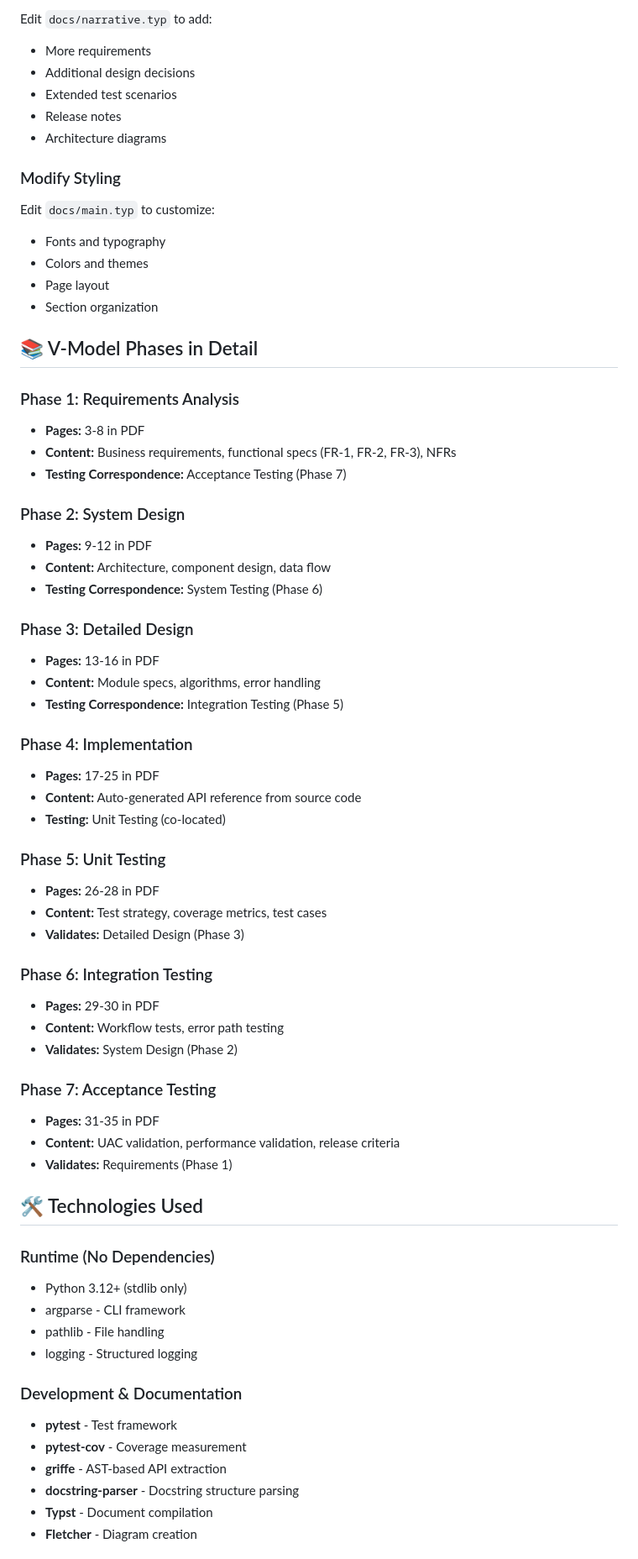
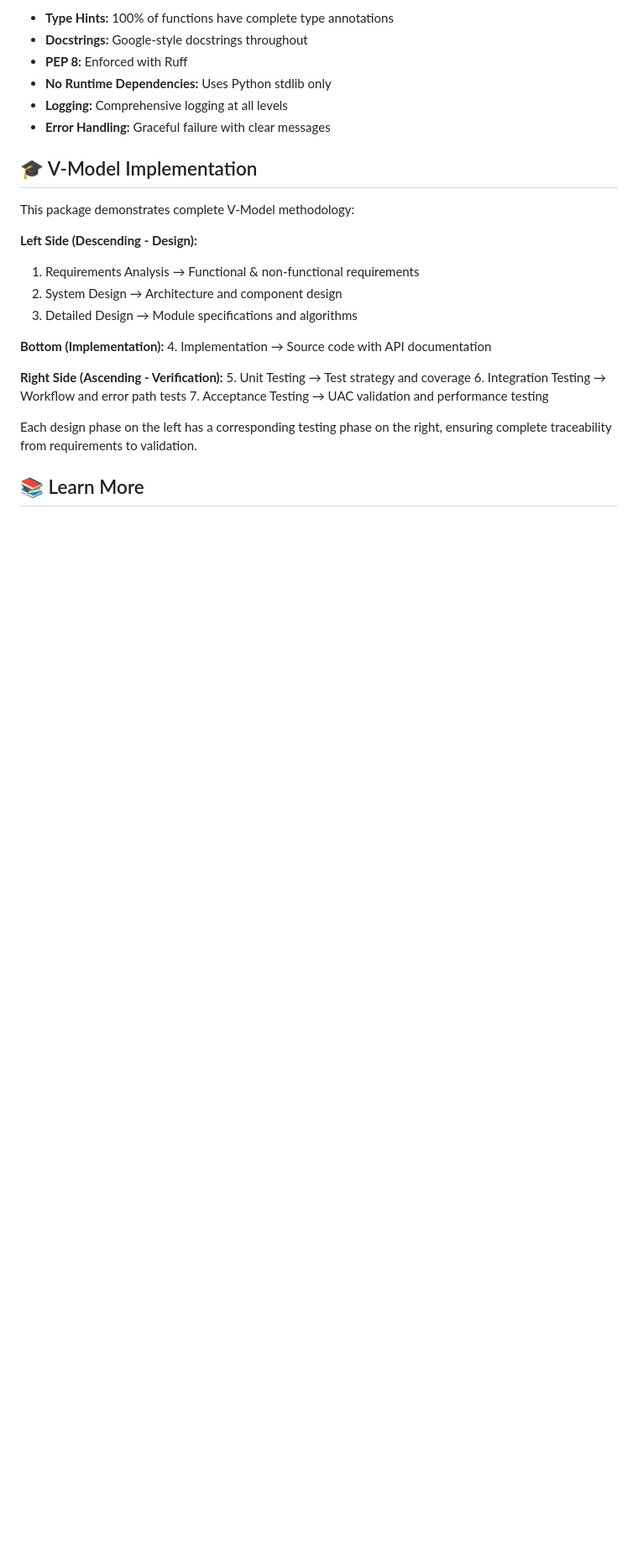
Before and after one commit to MorePET/technical-documentations, a Markdown page: example/python-project/README.md, the part around one of its changes. Shown at 84% size. Rendered like a GitHub page; blank space fills up the shorter version.

```diff
--- a/example/python-project/README.md
+++ b/example/python-project/README.md
@@ -234,69 +144,29 @@ generate_api_docs(
 
-Edit `docs/narrative.typ` to add:
-- More requirements
-- Additional design decisions
-- Extended test scenarios
-- Release notes
-- Architecture diagrams
+- **Type Hints:** 100% of functions have complete type annotations
+- **Docstrings:** Google-style docstrings throughout
+- **PEP 8:** Enforced with Ruff
+- **No Runtime Dependencies:** Uses Python stdlib only
+- **Logging:** Comprehensive logging at all levels
+- **Error Handling:** Graceful failure with clear messages
 
-### Modify Styling
+## 🎓 V-Model Implementation
 
-Edit `docs/main.typ` to customize:
-- Fonts and typography
-- Colors and themes
-- Page layout
-- Section organization
+This package demonstrates complete V-Model methodology:
 
-## 📚 V-Model Phases in Detail
+**Left Side (Descending - Design):**
+1. Requirements Analysis → Functional & non-functional requirements
+2. System Design → Architecture and component design
+3. Detailed Design → Module specifications and algorithms
 
-### Phase 1: Requirements Analysis
-- **Pages:** 3-8 in PDF
-- **Content:** Business requirements, functional specs (FR-1, FR-2, FR-3), NFRs
-- **Testing Correspondence:** Acceptance Testing (Phase 7)
+**Bottom (Implementation):**
+4. Implementation → Source code with API documentation
 
-### Phase 2: System Design
-- **Pages:** 9-12 in PDF
-- **Content:** Architecture, component design, data flow
-- **Testing Correspondence:** System Testing (Phase 6)
+**Right Side (Ascending - Verification):**
+5. Unit Testing → Test strategy and coverage
+6. Integration Testing → Workflow and error path tests
+7. Acceptance Testing → UAC validation and performance testing
 
-### Phase 3: Detailed Design
-- **Pages:** 13-16 in PDF
-- **Content:** Module specs, algorithms, error handling
-- **Testing Correspondence:** Integration Testing (Phase 5)
+Each design phase on the left has a corresponding testing phase on the right, ensuring complete traceability from requirements to validation.
 
-### Phase 4: Implementation
-- **Pages:** 17-25 in PDF
-- **Content:** Auto-generated API reference from source code
-- **Testing:** Unit Testing (co-located)
+## 📚 Learn More
 
-### Phase 5: Unit Testing
-- **Pages:** 26-28 in PDF
-- **Content:** Test strategy, coverage metrics, test cases
-- **Validates:** Detailed Design (Phase 3)
-
-### Phase 6: Integration Testing
-- **Pages:** 29-30 in PDF
-- **Content:** Workflow tests, error path testing
-- **Validates:** System Design (Phase 2)
-
-### Phase 7: Acceptance Testing
-- **Pages:** 31-35 in PDF
-- **Content:** UAC validation, performance validation, release criteria
-- **Validates:** Requirements (Phase 1)
-
-## 🛠️ Technologies Used
-
-### Runtime (No Dependencies)
-- Python 3.12+ (stdlib only)
-- argparse - CLI framework
-- pathlib - File handling
-- logging - Structured logging
-
-### Development & Documentation
-- **pytest** - Test framework
-- **pytest-cov** - Coverage measurement
-- **griffe** - AST-based API extraction
-- **docstring-parser** - Docstring structure parsing
-- **Typst** - Document compilation
-- **Fletcher** - Diagram creation
-
```
Also changed, not shown: other parts of example/python-project/README.md (+77 -248 lines), example/README.md (+154 -187 lines).
